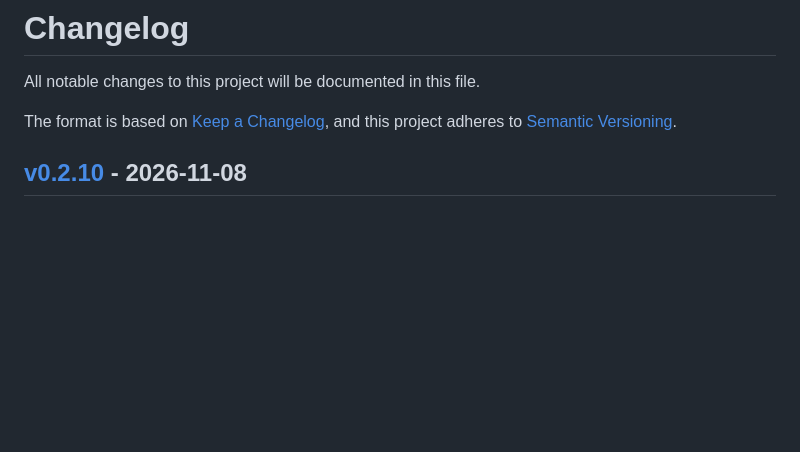
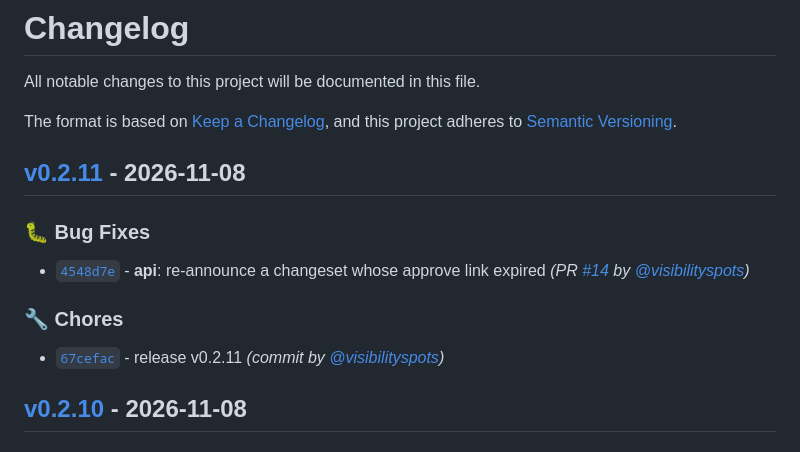
Before and after one commit to visibilityspots/vonk, a Markdown page: CHANGELOG.md, the part around one of its changes. Rendered like a GitHub page; blank space fills up the shorter version.

Commit message:
docs: update CHANGELOG.md for v0.2.11 [skip ci]

```diff
--- a/CHANGELOG.md
+++ b/CHANGELOG.md
@@ -3,6 +3,14 @@ All notable changes to this project will be documented in this file.
 
 The format is based on [Keep a Changelog](https://keepachangelog.com/en/1.0.0/),
 and this project adheres to [Semantic Versioning](https://semver.org/spec/v2.0.0.html).
+
+## [v0.2.11] - 2026-11-08
+### :bug: Bug Fixes
+- [`4548d7e`](https://github.com/visibilityspots/vonk/commit/4548d7e615838cafab77b98c1fe41cfca492edad) - **api**: re-announce a changeset whose approve link expired *(PR [#14](https://github.com/visibilityspots/vonk/pull/14) by [@visibilityspots](https://github.com/visibilityspots))*
+
+### :wrench: Chores
+- [`67cefac`](https://github.com/visibilityspots/vonk/commit/67cefacde096874ed1774428ad2a37204a8a87fc) - release v0.2.11 *(commit by [@visibilityspots](https://github.com/visibilityspots))*
+
 
 ## [v0.2.10] - 2026-11-08
 ### :sparkles: New Features
```
Also changed, not shown: other parts of CHANGELOG.md (+1 -0 lines).
